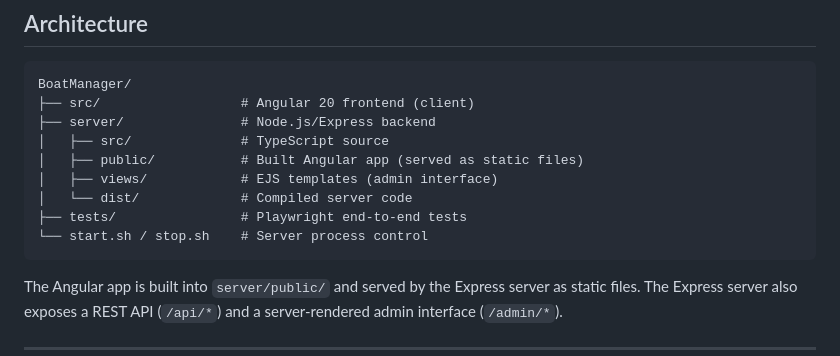
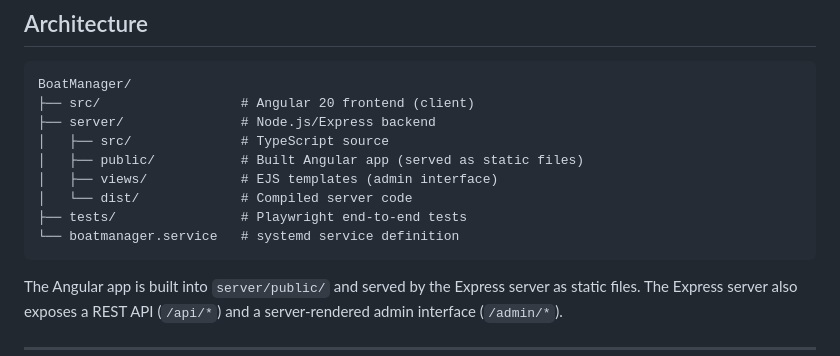
Before and after one commit to MikeWay/BoatManager, a Markdown page: README.md, the part around the change. Rendered like a GitHub page.

Commit message:
docs: replace start.sh/stop.sh reference with boatmanager.service
Co-Authored-By: Claude Sonnet 4.6 <noreply@anthropic.com>

````diff
--- a/README.md
+++ b/README.md
@@ -17,7 +17,7 @@ BoatManager/
 │   ├── views/            # EJS templates (admin interface)
 │   └── dist/             # Compiled server code
 ├── tests/                # Playwright end-to-end tests
-└── start.sh / stop.sh    # Server process control
+└── boatmanager.service   # systemd service definition
 ```
 
 The Angular app is built into `server/public/` and served by the Express server as static files. The Express server also exposes a REST API (`/api/*`) and a server-rendered admin interface (`/admin/*`).
````
